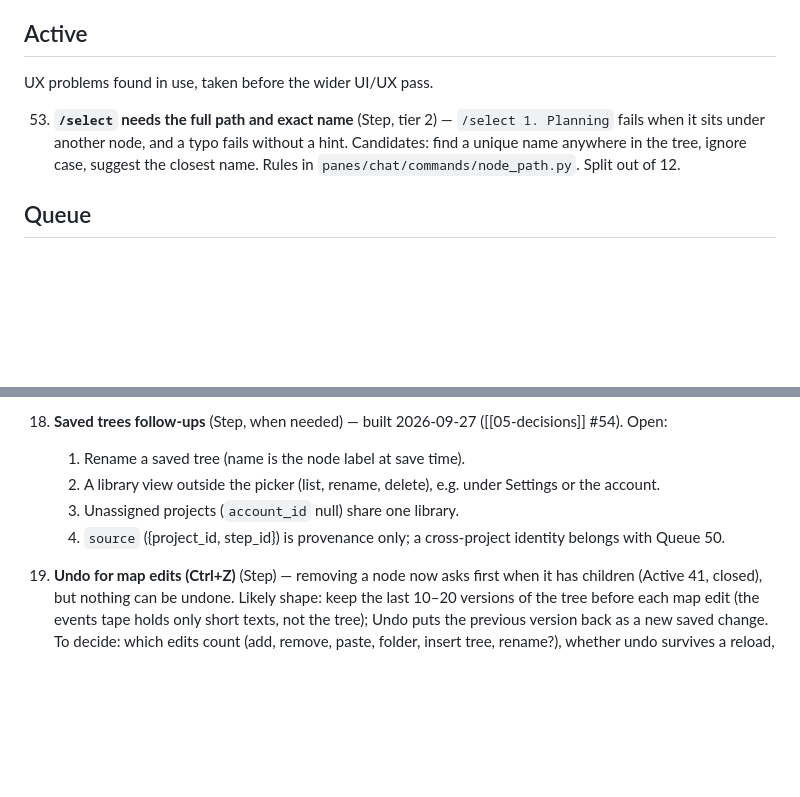
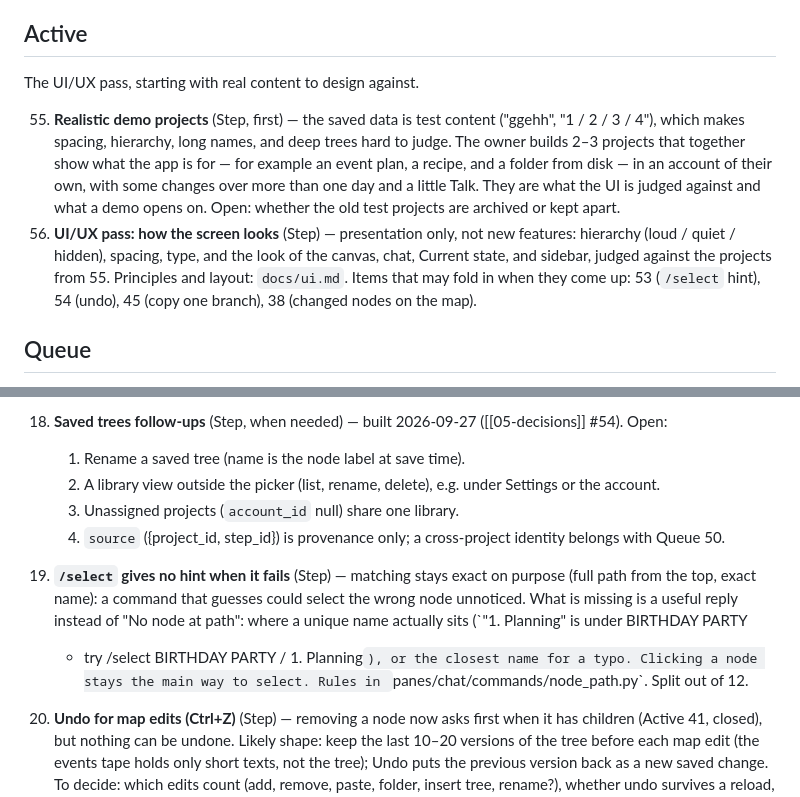
Before and after one commit to olajmn/PROJECT1, a Markdown page: TODO.md, 2 parts joined by grey strips. GitHub-like rendering; blank space fills up the shorter version.

Commit message:
TODO: start the UI/UX pass; /select hint back to the Queue.
- Active 55: realistic demo projects to design against (and demo on).
- Active 56: the UI/UX pass, presentation only, against docs/ui.md.
- 53 moves to the Queue, narrowed: matching stays exact; only the
  failure reply should say what to type instead.

Co-Authored-By: Claude Opus 5.5 <noreply@anthropic.com>

```diff
--- a/TODO.md
+++ b/TODO.md
@@ -15,13 +15,24 @@ deliberately chosen as next.
 
 ## Active
 
-UX problems found in use, taken before the wider UI/UX pass.
+The UI/UX pass, starting with real content to design against.
 
-53. **`/select` needs the full path and exact name** (Step, tier 2) —
-    `/select 1. Planning` fails when it sits under another node, and a
-    typo fails without a hint. Candidates: find a unique name anywhere
-    in the tree, ignore case, suggest the closest name. Rules in
-    `panes/chat/commands/node_path.py`. Split out of 12.
+55. **Realistic demo projects** (Step, first) — the saved data is test
+    content ("ggehh", "1 / 2 / 3 / 4"), which makes spacing, hierarchy,
+    long names, and deep trees hard to judge. The owner builds 2–3
+    projects that together show what the app is for — for example an
+    event plan, a recipe, and a folder from disk — in an account of
+    their own, with some changes over more than one day and a little
+    Talk. They are what the UI is judged against and what a demo
+    opens on. Open: whether the old test projects are archived or
+    kept apart.
+56. **UI/UX pass: how the screen looks** (Step) — presentation only,
+    not new features: hierarchy (loud / quiet / hidden), spacing, type,
+    and the look of the canvas, chat, Current state, and sidebar,
+    judged against the projects from 55. Principles and layout:
+    `docs/ui.md`. Items that may fold in when they come up: 53
+    (`/select` hint), 54 (undo), 45 (copy one branch), 38 (changed
+    nodes on the map).
 
 ## Queue
 
@@ -107,6 +118,14 @@ only). Numbers are stable ids, not rank.
     4. `source` ({project_id, step_id}) is provenance only; a
        cross-project identity belongs with Queue 50.
 
+53. **`/select` gives no hint when it fails** (Step) — matching stays
+    exact on purpose (full path from the top, exact name): a command
+    that guesses could select the wrong node unnoticed. What is
+    missing is a useful reply instead of "No node at path": where a
+    unique name actually sits (`"1. Planning" is under BIRTHDAY PARTY
+    - try /select BIRTHDAY PARTY / 1. Planning`), or the closest name
+    for a typo. Clicking a node stays the main way to select. Rules in
+    `panes/chat/commands/node_path.py`. Split out of 12.
 54. **Undo for map edits (Ctrl+Z)** (Step) — removing a node now asks
     first when it has children (Active 41, closed), but nothing can be
     undone. Likely shape: keep the last 10–20 versions of the tree
```
